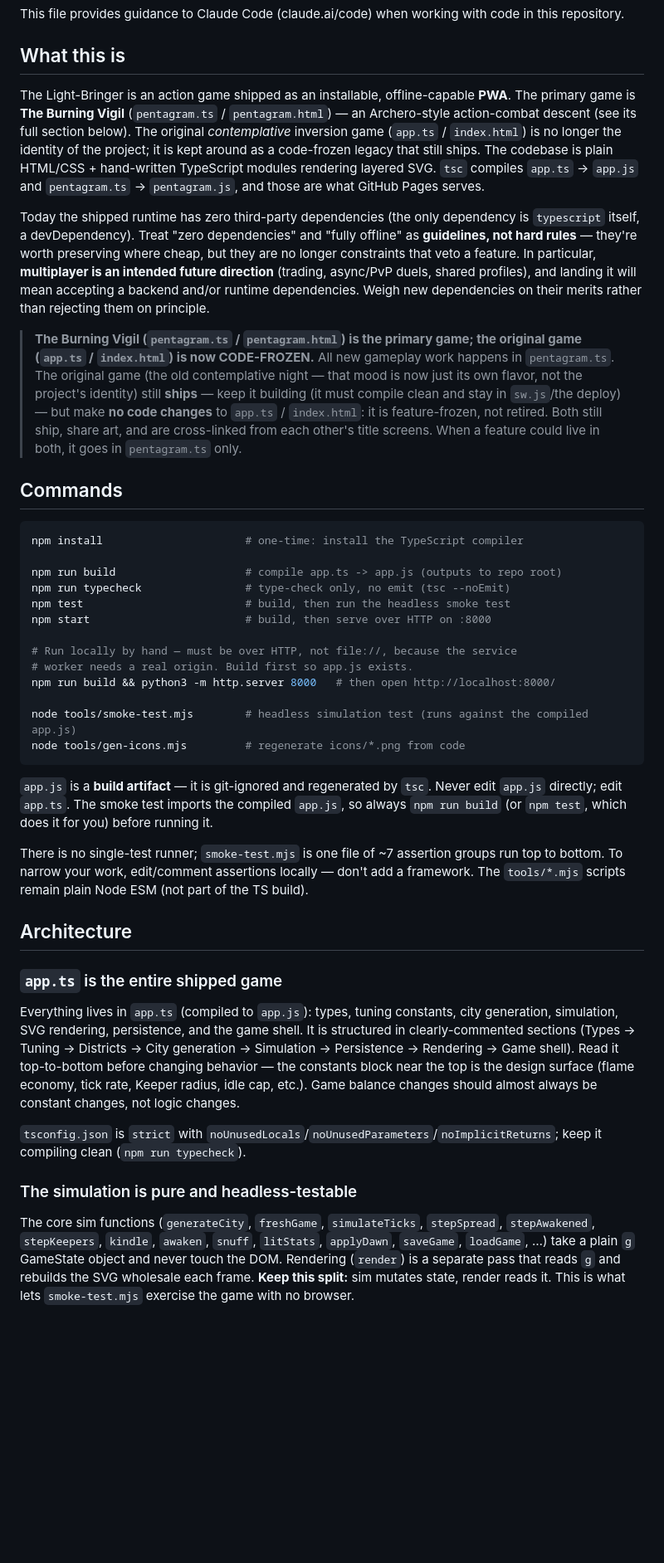
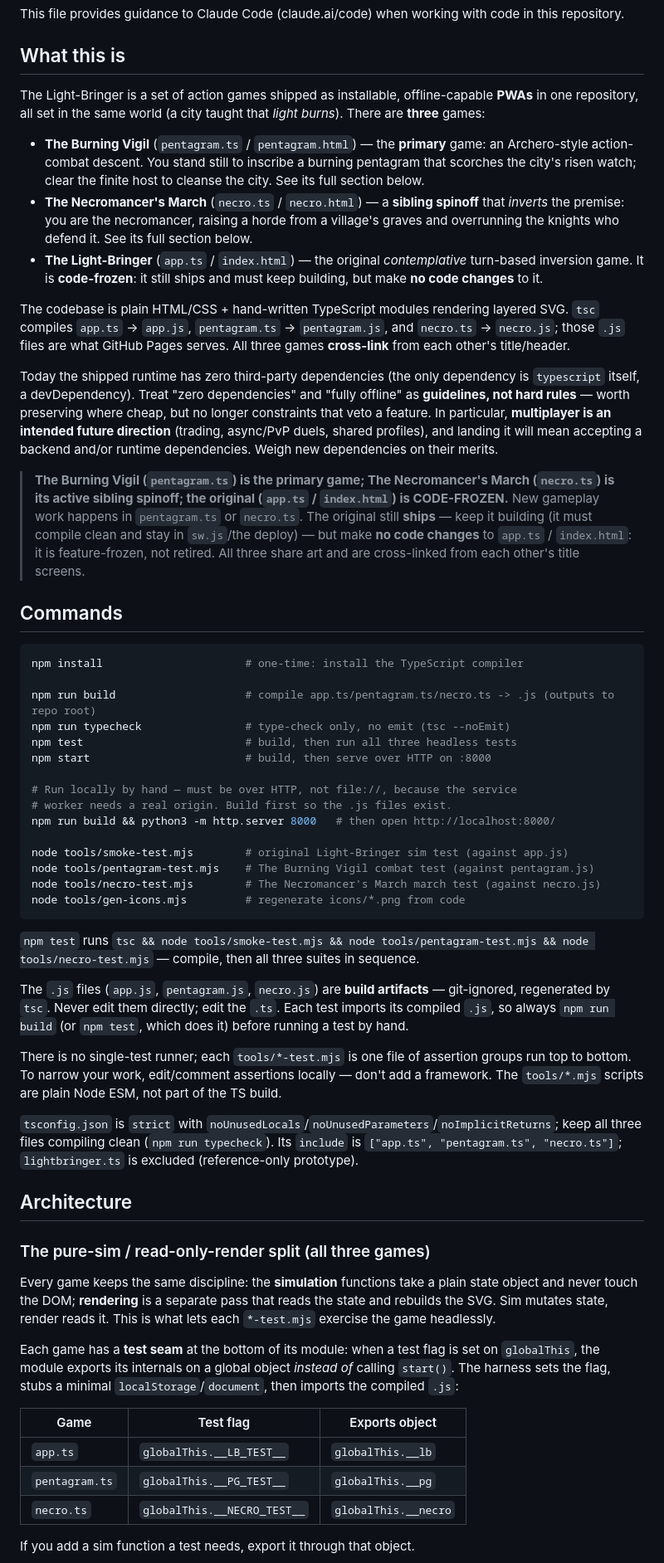
Before and after one commit to aoprisan/lightbringer, a Markdown page: CLAUDE.md, the part around one of its changes. Shown at 83% size. Drawn GitHub-style; blank space fills up the shorter version.

````diff
--- a/CLAUDE.md
+++ b/CLAUDE.md
@@ -4,43 +4,86 @@ This file provides guidance to Claude Code (claude.ai/code) when working with co
 
 ## What this is
 
-The Light-Bringer is an action game shipped as an installable, offline-capable **PWA**. The primary game is **The Burning Vigil** (`pentagram.ts` / `pentagram.html`) — an Archero-style action-combat descent (see its full section below). The original *contemplative* inversion game (`app.ts` / `index.html`) is no longer the identity of the project; it is kept around as a code-frozen legacy that still ships. The codebase is plain HTML/CSS + hand-written TypeScript modules rendering layered SVG. `tsc` compiles `app.ts` → `app.js` and `pentagram.ts` → `pentagram.js`, and those are what GitHub Pages serves.
+The Light-Bringer is a set of action games shipped as installable, offline-capable **PWAs** in one
+repository, all set in the same world (a city taught that *light burns*). There are **three** games:
 
-Today the shipped runtime has zero third-party dependencies (the only dependency is `typescript` itself, a devDependency). Treat "zero dependencies" and "fully offline" as **guidelines, not hard rules** — they're worth preserving where cheap, but they are no longer constraints that veto a feature. In particular, **multiplayer is an intended future direction** (trading, async/PvP duels, shared profiles), and landing it will mean accepting a backend and/or runtime dependencies. Weigh new dependencies on their merits rather than rejecting them on principle.
+- **The Burning Vigil** (`pentagram.ts` / `pentagram.html`) — the **primary** game: an Archero-style
+  action-combat descent. You stand still to inscribe a burning pentagram that scorches the city's risen
+  watch; clear the finite host to cleanse the city. See its full section below.
+- **The Necromancer's March** (`necro.ts` / `necro.html`) — a **sibling spinoff** that *inverts* the
+  premise: you are the necromancer, raising a horde from a village's graves and overrunning the knights who
+  defend it. See its full section below.
+- **The Light-Bringer** (`app.ts` / `index.html`) — the original *contemplative* turn-based inversion game.
+  It is **code-frozen**: it still ships and must keep building, but make **no code changes** to it.
 
-> **The Burning Vigil (`pentagram.ts` / `pentagram.html`) is the primary game; the original game (`app.ts` / `index.html`) is now CODE-FROZEN.** All new gameplay work happens in `pentagram.ts`. The original game (the old contemplative night — that mood is now just its own flavor, not the project's identity) still **ships** — keep it building (it must compile clean and stay in `sw.js`/the deploy) — but make **no code changes** to `app.ts` / `index.html`: it is feature-frozen, not retired. Both still ship, share art, and are cross-linked from each other's title screens. When a feature could live in both, it goes in `pentagram.ts` only.
+The codebase is plain HTML/CSS + hand-written TypeScript modules rendering layered SVG. `tsc` compiles
+`app.ts` → `app.js`, `pentagram.ts` → `pentagram.js`, and `necro.ts` → `necro.js`; those `.js` files are
+what GitHub Pages serves. All three games **cross-link** from each other's title/header.
+
+Today the shipped runtime has zero third-party dependencies (the only dependency is `typescript` itself, a
+devDependency). Treat "zero dependencies" and "fully offline" as **guidelines, not hard rules** — worth
+preserving where cheap, but no longer constraints that veto a feature. In particular, **multiplayer is an
+intended future direction** (trading, async/PvP duels, shared profiles), and landing it will mean accepting
+a backend and/or runtime dependencies. Weigh new dependencies on their merits.
+
+> **The Burning Vigil (`pentagram.ts`) is the primary game; The Necromancer's March (`necro.ts`) is its
+> active sibling spinoff; the original (`app.ts` / `index.html`) is CODE-FROZEN.** New gameplay work happens
+> in `pentagram.ts` or `necro.ts`. The original still **ships** — keep it building (it must compile clean
+> and stay in `sw.js`/the deploy) — but make **no code changes** to `app.ts` / `index.html`: it is
+> feature-frozen, not retired. All three share art and are cross-linked from each other's title screens.
 
 ## Commands
 
 ```sh
 npm install                      # one-time: install the TypeScript compiler
 
-npm run build                    # compile app.ts -> app.js (outputs to repo root)
+npm run build                    # compile app.ts/pentagram.ts/necro.ts -> .js (outputs to repo root)
 npm run typecheck                # type-check only, no emit (tsc --noEmit)
-npm test                         # build, then run the headless smoke test
+npm test                         # build, then run all three headless tests
 npm start                        # build, then serve over HTTP on :8000
 
 # Run locally by hand — must be over HTTP, not file://, because the service
-# worker needs a real origin. Build first so app.js exists.
+# worker needs a real origin. Build first so the .js files exist.
 npm run build && python3 -m http.server 8000   # then open http://localhost:8000/
 
-node tools/smoke-test.mjs        # headless simulation test (runs against the compiled app.js)
+node tools/smoke-test.mjs        # original Light-Bringer sim test (against app.js)
+node tools/pentagram-test.mjs    # The Burning Vigil combat test (against pentagram.js)
+node tools/necro-test.mjs        # The Necromancer's March march test (against necro.js)
 node tools/gen-icons.mjs         # regenerate icons/*.png from code
 ```
 
-`app.js` is a **build artifact** — it is git-ignored and regenerated by `tsc`. Never edit `app.js` directly; edit `app.ts`. The smoke test imports the compiled `app.js`, so always `npm run build` (or `npm test`, which does it for you) before running it.
+`npm test` runs `tsc && node tools/smoke-test.mjs && node tools/pentagram-test.mjs && node
+tools/necro-test.mjs` — compile, then all three suites in sequence.
 
-There is no single-test runner; `smoke-test.mjs` is one file of ~7 assertion groups run top to bottom. To narrow your work, edit/comment assertions locally — don't add a framework. The `tools/*.mjs` scripts remain plain Node ESM (not part of the TS build).
+The `.js` files (`app.js`, `pentagram.js`, `necro.js`) are **build artifacts** — git-ignored, regenerated by
+`tsc`. Never edit them directly; edit the `.ts`. Each test imports its compiled `.js`, so always
+`npm run build` (or `npm test`, which does it) before running a test by hand.
+
+There is no single-test runner; each `tools/*-test.mjs` is one file of assertion groups run top to bottom.
+To narrow your work, edit/comment assertions locally — don't add a framework. The `tools/*.mjs` scripts are
+plain Node ESM, not part of the TS build.
+
+`tsconfig.json` is `strict` with `noUnusedLocals`/`noUnusedParameters`/`noImplicitReturns`; keep all three
+files compiling clean (`npm run typecheck`). Its `include` is `["app.ts", "pentagram.ts", "necro.ts"]`;
+`lightbringer.ts` is excluded (reference-only prototype).
 
 ## Architecture
 
-### `app.ts` is the entire shipped game
+### The pure-sim / read-only-render split (all three games)
 
-Everything lives in `app.ts` (compiled to `app.js`): types, tuning constants, city generation, simulation, SVG rendering, persistence, and the game shell. It is structured in clearly-commented sections (Types → Tuning → Districts → City generation → Simulation → Persistence → Rendering → Game shell). Read it top-to-bottom before changing behavior — the constants block near the top is the design surface (flame economy, tick rate, Keeper radius, idle cap, etc.). Game balance changes should almost always be constant changes, not logic changes.
+Every game keeps the same discipline: the **simulation** functions take a plain state object and never touch
+the DOM; **rendering** is a separate pass that reads the state and rebuilds the SVG. Sim mutates state,
+render reads it. This is what lets each `*-test.mjs` exercise the game headlessly.
 
-`tsconfig.json` is `strict` with `noUnusedLocals`/`noUnusedParameters`/`noImplicitReturns`; keep it compiling clean (`npm run typecheck`).
+Each game has a **test seam** at the bottom of its module: when a test flag is set on `globalThis`, the
+module exports its internals on a global object *instead of* calling `start()`. The harness sets the flag,
+stubs a minimal `localStorage`/`document`, then imports the compiled `.js`:
 
-### The simulation is pure and headless-testable
+| Game | Test flag | Exports object |
+| --- | --- | --- |
+| `app.ts` | `globalThis.__LB_TEST__` | `globalThis.__lb` |
+| `pentagram.ts` | `globalThis.__PG_TEST__` | `globalThis.__pg` |
+| `necro.ts` | `globalThis.__NECRO_TEST__` | `globalThis.__necro` |
 
-The core sim functions (`generateCity`, `freshGame`, `simulateTicks`, `stepSpread`, `stepAwakened`, `stepKeepers`, `kindle`, `awaken`, `snuff`, `litStats`, `applyDawn`, `saveGame`, `loadGame`, …) take a plain `g` GameState object and never touch the DOM. Rendering (`render`) is a separate pass that reads `g` and rebuilds the SVG wholesale each frame. **Keep this split:** sim mutates state, render reads it. This is what lets `smoke-test.mjs` exercise the game with no browser.
+If you add a sim function a test needs, export it through that object.
 
````
Also changed, not shown: other parts of CLAUDE.md (+297 -57 lines).
